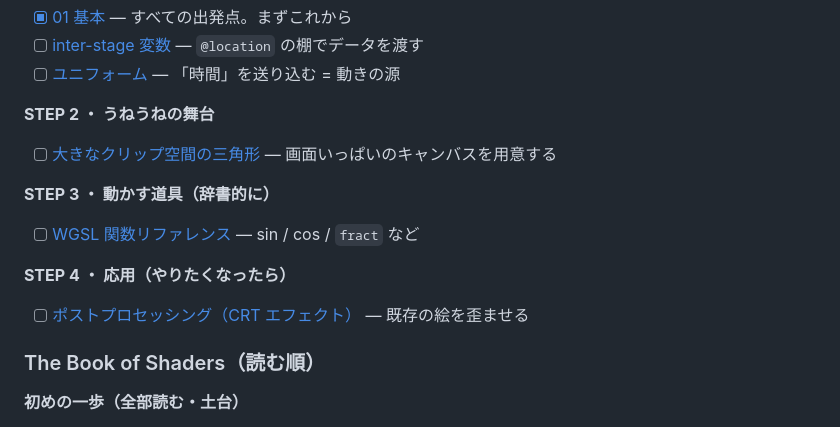
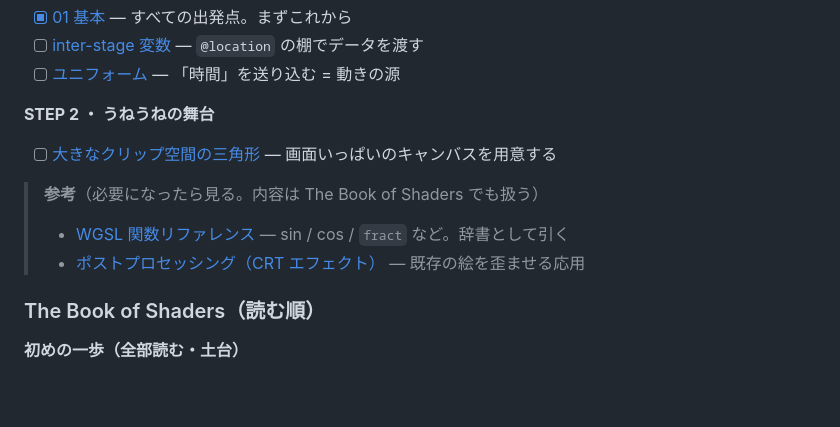
Before and after one commit to tsuka-ryu/wgsl-introduction, a Markdown page: README.md, the part around the change. Rendered like a GitHub page; blank space fills up the shorter version.

Commit message:
README: WebGPU Fundamentals の STEP 3/4 を参考情報に移動
WGSL 関数リファレンスとポストプロセッシングは本筋ではなく、
内容も The Book of Shaders で扱うため、ロードマップから外して
参考ブロックにまとめた。

Co-Authored-By: Claude Opus 4.8 <noreply@anthropic.com>

```diff
--- a/README.md
+++ b/README.md
@@ -51,13 +51,10 @@ Vite が自動認識します（トップページの一覧リンクは手動で
 
 - [ ] [大きなクリップ空間の三角形](https://webgpufundamentals.org/webgpu/lessons/ja/webgpu-large-triangle-to-cover-clip-space.html) — 画面いっぱいのキャンバスを用意する
 
-**STEP 3 ・ 動かす道具（辞書的に）**
-
-- [ ] [WGSL 関数リファレンス](https://webgpufundamentals.org/webgpu/lessons/ja/webgpu-wgsl-function-reference.html) — sin / cos / `fract` など
-
-**STEP 4 ・ 応用（やりたくなったら）**
-
-- [ ] [ポストプロセッシング（CRT エフェクト）](https://webgpufundamentals.org/webgpu/lessons/ja/webgpu-post-processing.html) — 既存の絵を歪ませる
+> **参考**（必要になったら見る。内容は The Book of Shaders でも扱う）
+>
+> - [WGSL 関数リファレンス](https://webgpufundamentals.org/webgpu/lessons/ja/webgpu-wgsl-function-reference.html) — sin / cos / `fract` など。辞書として引く
+> - [ポストプロセッシング（CRT エフェクト）](https://webgpufundamentals.org/webgpu/lessons/ja/webgpu-post-processing.html) — 既存の絵を歪ませる応用
 
 ### The Book of Shaders（読む順）
 
```
